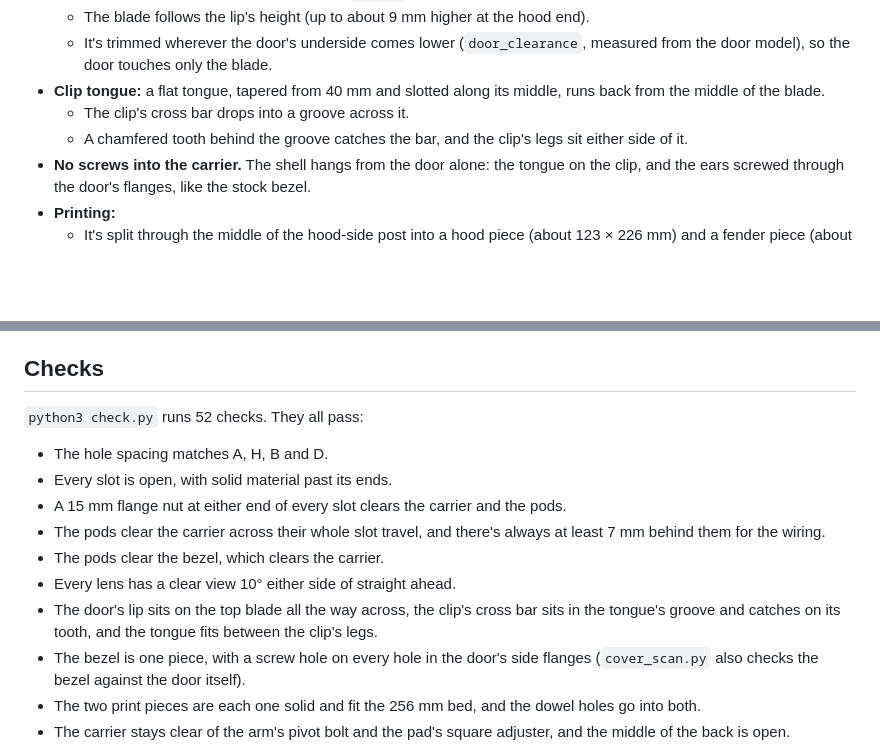
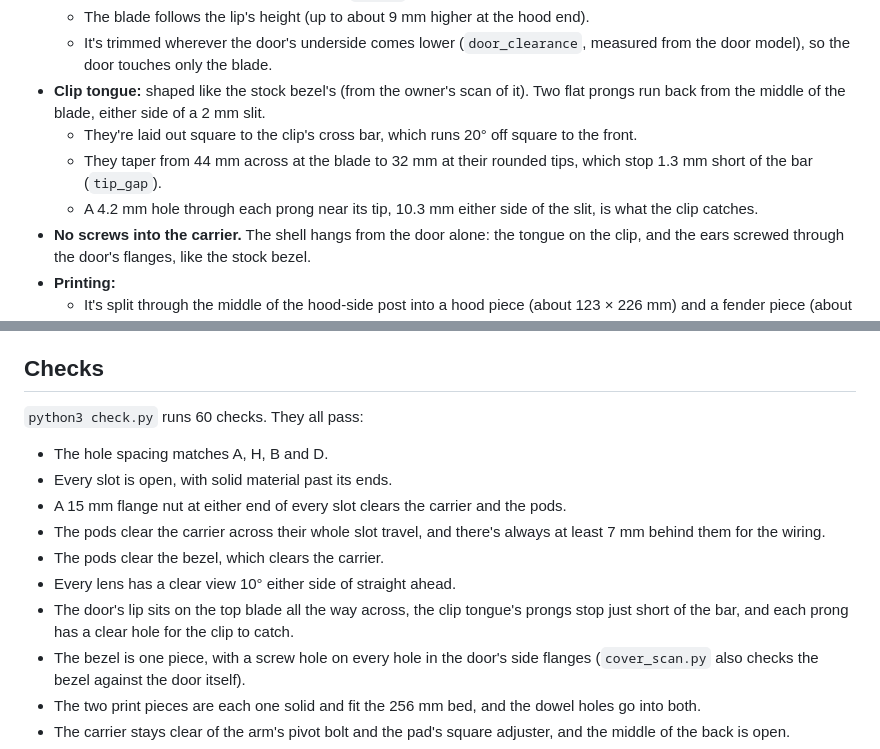
Before and after one commit to qman122/thesetupedit, a Markdown page: c5-shroud/README.md, 2 parts joined by grey strips. Drawn GitHub-style; blank space fills up the shorter version.

```diff
--- a/c5-shroud/README.md
+++ b/c5-shroud/README.md
@@ -127,11 +127,13 @@ reference photo. It's modelled in one piece and split in two for printing (see b
   - The blade follows the lip's height (up to about 9 mm higher at the hood end).
   - It's trimmed wherever the door's underside comes lower (`door_clearance`, measured
     from the door model), so the door touches only the blade.
-- **Clip tongue:** a flat tongue, tapered from 40 mm and slotted along its middle, runs
-  back from the middle of the blade.
-  - The clip's cross bar drops into a groove across it.
-  - A chamfered tooth behind the groove catches the bar, and the clip's legs sit either
-    side of it.
+- **Clip tongue:** shaped like the stock bezel's (from the owner's scan of it). Two flat
+  prongs run back from the middle of the blade, either side of a 2 mm slit.
+  - They're laid out square to the clip's cross bar, which runs 20° off square to the front.
+  - They taper from 44 mm across at the blade to 32 mm at their rounded tips, which stop
+    1.3 mm short of the bar (`tip_gap`).
+  - A 4.2 mm hole through each prong near its tip, 10.3 mm either side of the slit, is what
+    the clip catches.
 - **No screws into the carrier.** The shell hangs from the door alone: the tongue on the
   clip, and the ears screwed through the door's flanges, like the stock bezel.
 - **Printing:**
@@ -325,7 +348,7 @@ file's path.
 
 ## Checks
 
-`python3 check.py` runs 52 checks. They all pass:
+`python3 check.py` runs 60 checks. They all pass:
 
 - The hole spacing matches A, H, B and D.
 - Every slot is open, with solid material past its ends.
@@ -334,8 +357,8 @@ file's path.
   7 mm behind them for the wiring.
 - The pods clear the bezel, which clears the carrier.
 - Every lens has a clear view 10° either side of straight ahead.
-- The door's lip sits on the top blade all the way across, the clip's cross bar sits in the
-  tongue's groove and catches on its tooth, and the tongue fits between the clip's legs.
+- The door's lip sits on the top blade all the way across, the clip tongue's
+  prongs stop just short of the bar, and each prong has a clear hole for the clip to catch.
 - The bezel is one piece, with a screw hole on every hole in the door's side flanges
   (`cover_scan.py` also checks the bezel against the door itself).
 - The two print pieces are each one solid and fit the 256 mm bed, and the dowel holes go
```
Also changed, not shown: other parts of c5-shroud/README.md (+22 -1 lines), c5-shroud/preview/assembly.png, 18 other files.
